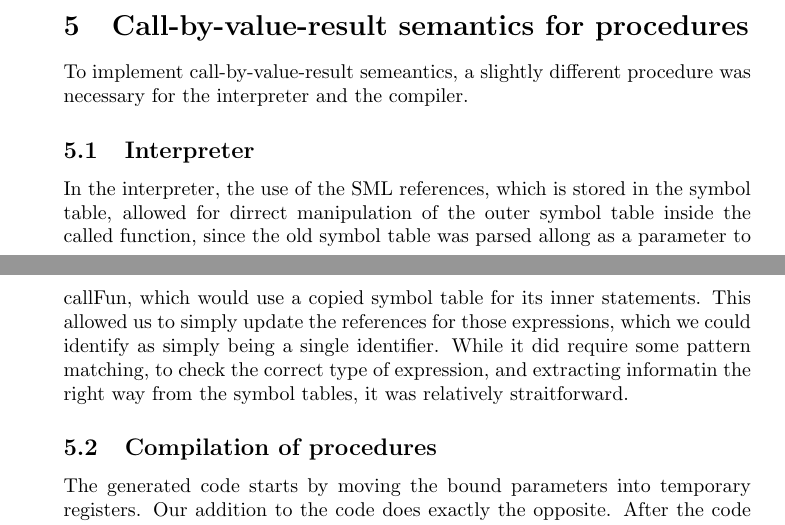
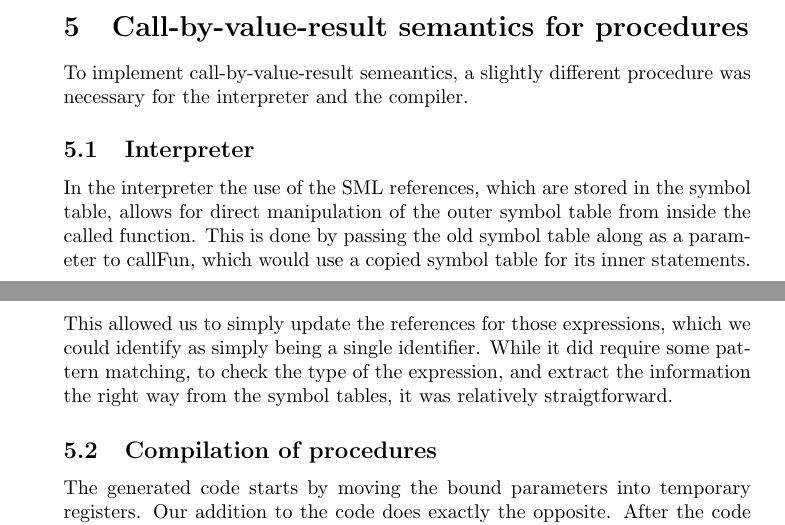
Before and after one commit to Tayacan/Compilers, a LaTeX document (DOC/G-Final.tex): two parts of pages 8 and 9 of 9, joined at a grey line, cut so that both start at the same text. Compiled offline with pdfLaTeX.

Commit message:
Typos and looooong sentences fixed.

```diff
--- a/DOC/G-Final.tex
+++ b/DOC/G-Final.tex
@@ -257,13 +257,14 @@ The added clause to the function \texttt{typeCheckExp} is:
 \section{Call-by-value-result semantics for procedures}
 To implement call-by-value-result semeantics, a slightly different procedure was necessary
 for the interpreter and the compiler.
+
 \subsection{Interpreter}
-In the interpreter, the use of the SML references,
-which is stored in the symbol table, allowed for dirrect manipulation of the outer symbol table inside the called function,
-since the old symbol table was parsed allong as a parameter to callFun, which would use a copied symbol table for its inner statements.
+In the interpreter the use of the SML references,
+which are stored in the symbol table, allows for direct manipulation of the outer symbol table from inside the called function.
+This is done by passing the old symbol table along as a parameter to callFun, which would use a copied symbol table for its inner statements.
 This allowed us to simply update the references for those expressions, which we could identify as simply being a single identifier.
-While it did require some pattern matching, to check the correct type of expression, and extracting informatin the right way
-from the symbol tables, it was relatively straitforward.
+While it did require some pattern matching, to check the type of the expression, and extract the information the right way
+from the symbol tables, it was relatively straigtforward.
 % inner
 \subsection{Compilation of procedures}
 The generated code starts by moving the bound parameters into temporary registers. Our addition to the code
```
